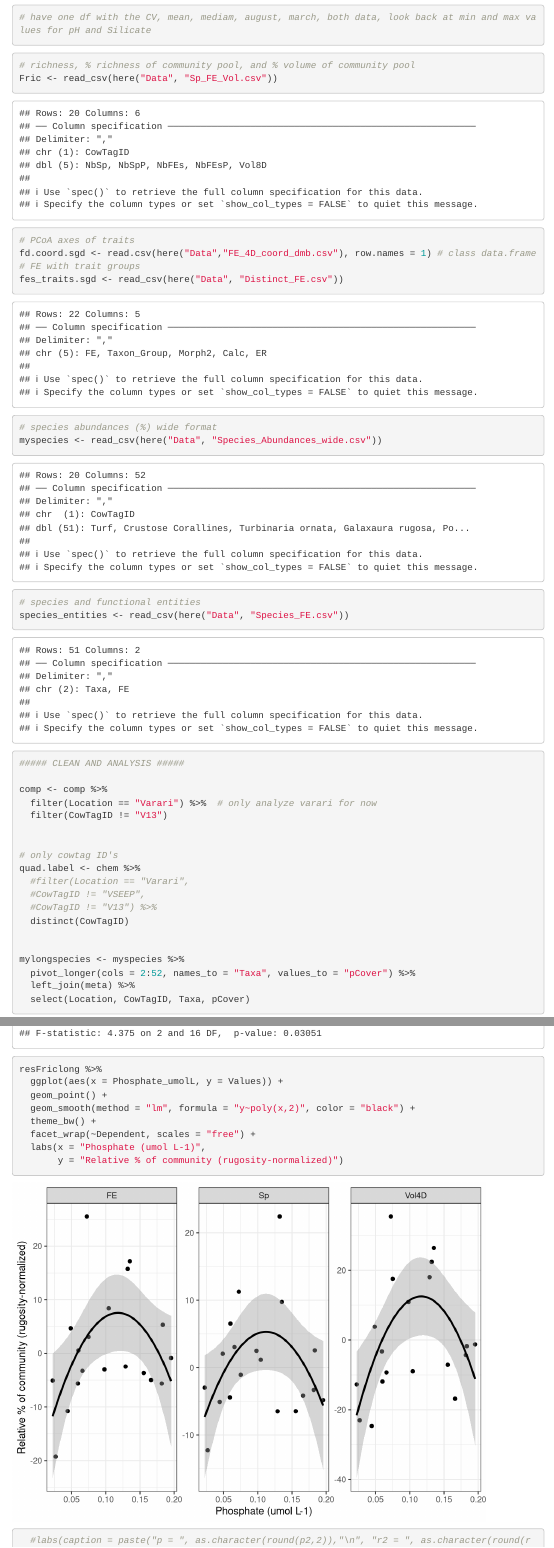
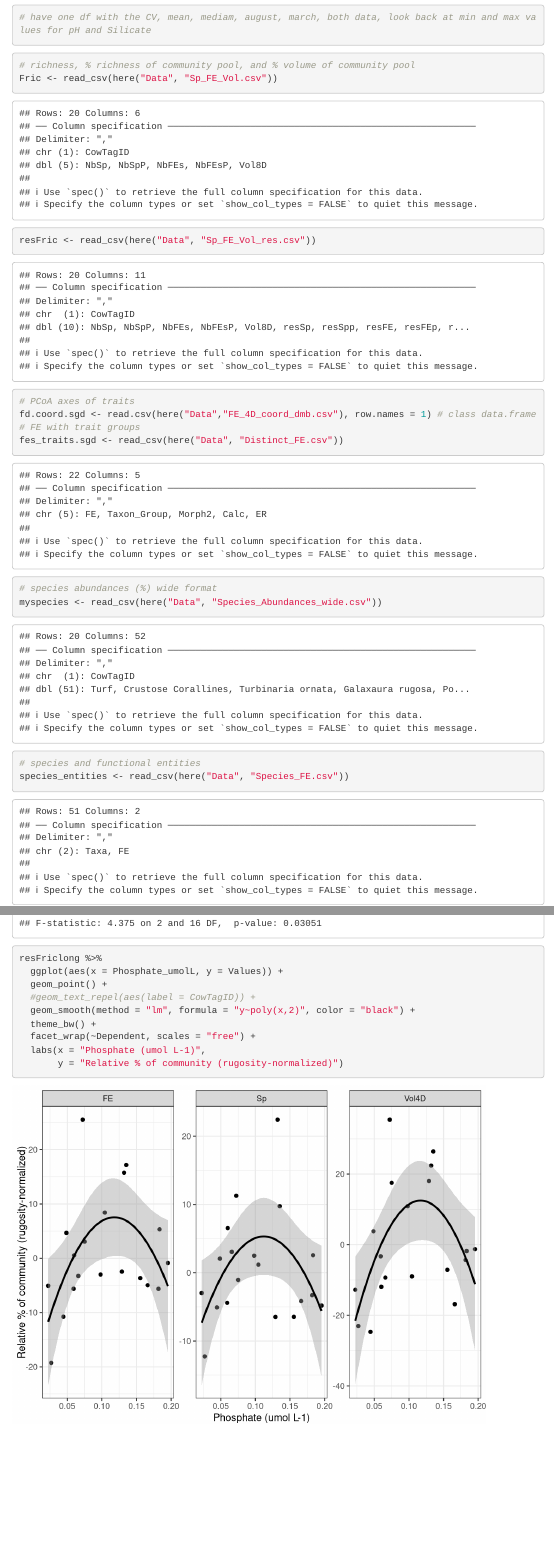
Before and after one commit to dbarnas/Community_Functional_Diversity, an R Markdown document (Scripts/Fig3_FE_Presence_Volume_compare.Rmd): the page in a window 1100 px wide, from 2920 px down, and a second part further down, joined at a grey line. Rendered offline with R 4.5, knitr and Pandoc, with nearby package versions; some code elsewhere in the file could not run offline; menus at the side of the page are left out.

Commit message:
read in residuals Fric csv

````diff
--- a/Scripts/Fig3_FE_Presence_Volume_compare.Rmd
+++ b/Scripts/Fig3_FE_Presence_Volume_compare.Rmd
@@ -65,6 +65,7 @@ redchem <- redchem %>%
 ```{r}
 # richness, % richness of community pool, and % volume of community pool
 Fric <- read_csv(here("Data", "Sp_FE_Vol.csv"))
+resFric <- read_csv(here("Data", "Sp_FE_Vol_res.csv"))
 
 # PCoA axes of traits
 fd.coord.sgd <- read.csv(here("Data","FE_4D_coord_dmb.csv"), row.names = 1) # class data.frame
@@ -530,6 +531,7 @@ summary(lm(resVol ~ poly(Phosphate_umolL,2), data = resFric %>% filter(CowTagID
 resFriclong %>%
   ggplot(aes(x = Phosphate_umolL, y = Values)) +
   geom_point() +
+  #geom_text_repel(aes(label = CowTagID)) +
   geom_smooth(method = "lm", formula = "y~poly(x,2)", color = "black") +
   theme_bw() +
   facet_wrap(~Dependent, scales = "free") +
````
